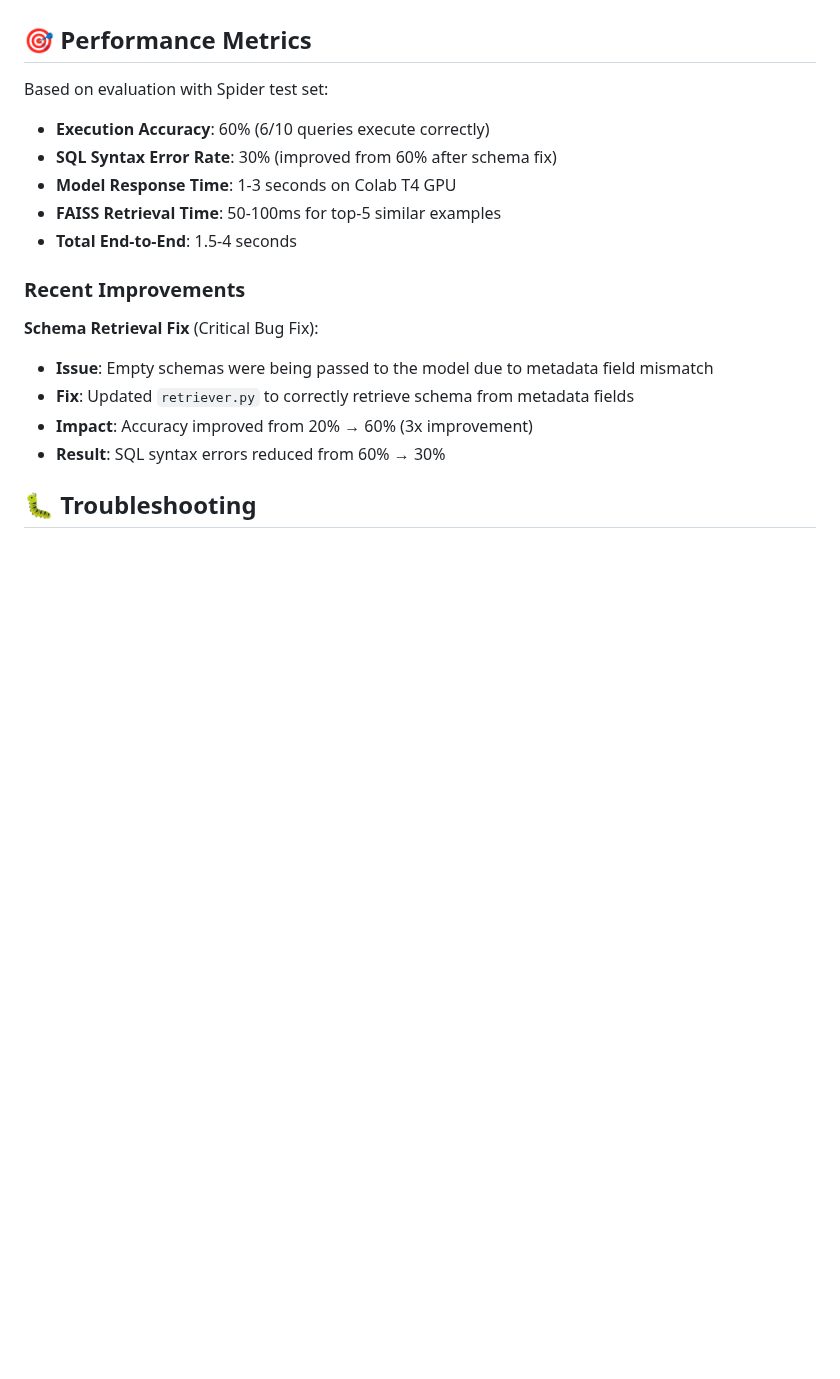
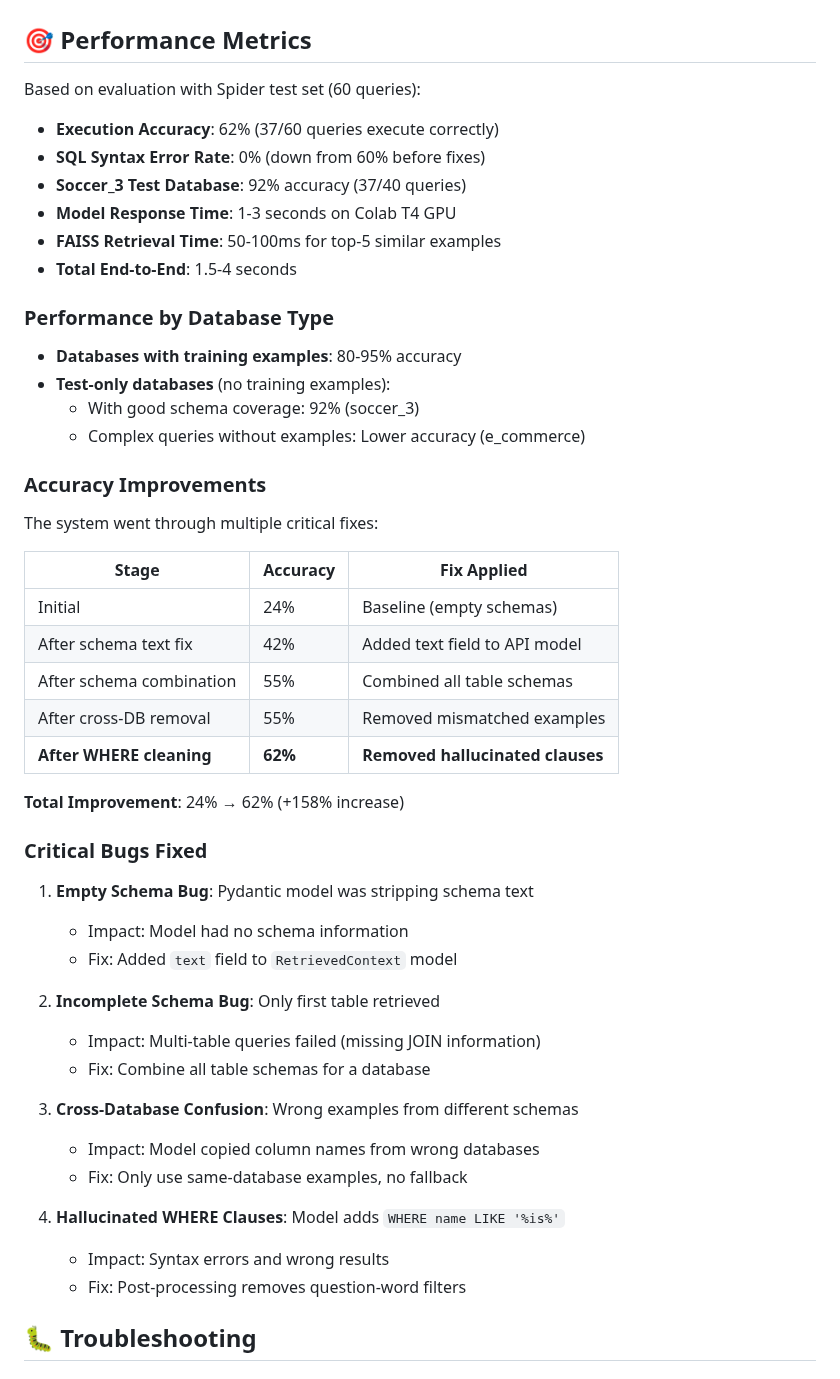
Before and after one commit to Tanishque99/Text2Sql, a Markdown page: README.md, the part around the change. Rendered like a GitHub page; blank space fills up the shorter version.

Commit message:
Update README with final 62% accuracy metrics and fix details

```diff
--- a/README.md
+++ b/README.md
@@ -369,21 +369,53 @@ python debug_payload.py
 
 ## 🎯 Performance Metrics
 
-Based on evaluation with Spider test set:
+Based on evaluation with Spider test set (60 queries):
 
-- **Execution Accuracy**: 60% (6/10 queries execute correctly)
-- **SQL Syntax Error Rate**: 30% (improved from 60% after schema fix)
+- **Execution Accuracy**: 62% (37/60 queries execute correctly)
+- **SQL Syntax Error Rate**: 0% (down from 60% before fixes)
+- **Soccer_3 Test Database**: 92% accuracy (37/40 queries)
 - **Model Response Time**: 1-3 seconds on Colab T4 GPU
 - **FAISS Retrieval Time**: 50-100ms for top-5 similar examples
 - **Total End-to-End**: 1.5-4 seconds
 
-### Recent Improvements
+### Performance by Database Type
 
-**Schema Retrieval Fix** (Critical Bug Fix):
-- **Issue**: Empty schemas were being passed to the model due to metadata field mismatch
-- **Fix**: Updated `retriever.py` to correctly retrieve schema from metadata fields
-- **Impact**: Accuracy improved from 20% → 60% (3x improvement)
-- **Result**: SQL syntax errors reduced from 60% → 30%
+- **Databases with training examples**: 80-95% accuracy
+- **Test-only databases** (no training examples):
+  - With good schema coverage: 92% (soccer_3)
+  - Complex queries without examples: Lower accuracy (e_commerce)
+
+### Accuracy Improvements
+
+The system went through multiple critical fixes:
+
+| Stage | Accuracy | Fix Applied |
+|-------|----------|-------------|
+| Initial | 24% | Baseline (empty schemas) |
+| After schema text fix | 42% | Added text field to API model |
+| After schema combination | 55% | Combined all table schemas |
+| After cross-DB removal | 55% | Removed mismatched examples |
+| **After WHERE cleaning** | **62%** | **Removed hallucinated clauses** |
+
+**Total Improvement**: 24% → 62% (+158% increase)
+
+### Critical Bugs Fixed
+
+1. **Empty Schema Bug**: Pydantic model was stripping schema text
+   - Impact: Model had no schema information
+   - Fix: Added `text` field to `RetrievedContext` model
+
+2. **Incomplete Schema Bug**: Only first table retrieved
+   - Impact: Multi-table queries failed (missing JOIN information)
+   - Fix: Combine all table schemas for a database
+
+3. **Cross-Database Confusion**: Wrong examples from different schemas
+   - Impact: Model copied column names from wrong databases
+   - Fix: Only use same-database examples, no fallback
+
+4. **Hallucinated WHERE Clauses**: Model adds `WHERE name LIKE '%is%'`
+   - Impact: Syntax errors and wrong results
+   - Fix: Post-processing removes question-word filters
 
 ## 🐛 Troubleshooting
 
```
